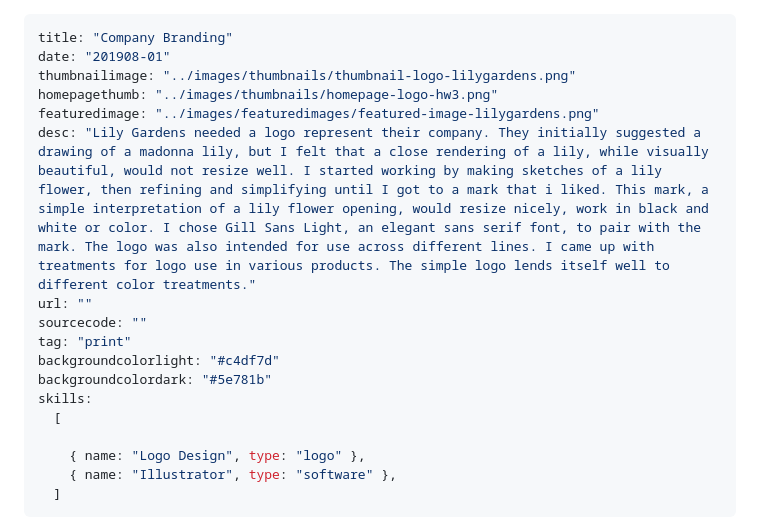
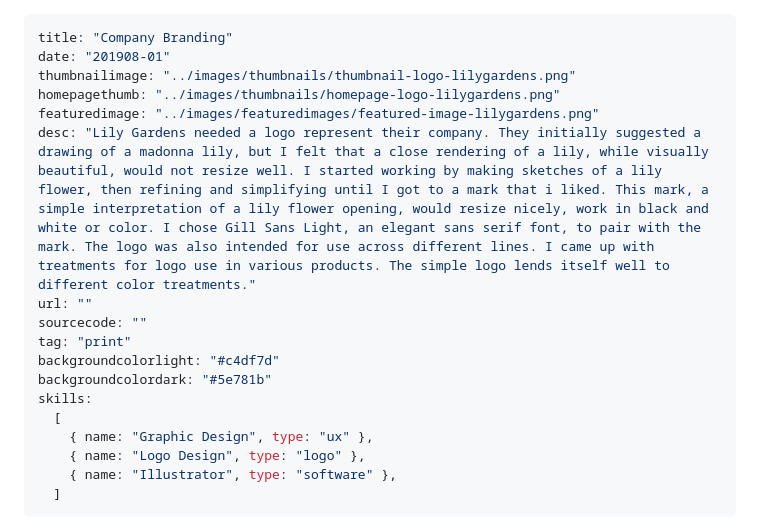
Before and after one commit to kensmash/portfolio, a Markdown page: src/markdown/print-lilygardens.md, the part around the change. GitHub-like rendering.

```diff
--- a/src/markdown/print-lilygardens.md
+++ b/src/markdown/print-lilygardens.md
@@ -2,7 +2,7 @@
 title: "Company Branding"
 date: "201908-01"
 thumbnailimage: "../images/thumbnails/thumbnail-logo-lilygardens.png"
-homepagethumb: "../images/thumbnails/homepage-logo-hw3.png"
+homepagethumb: "../images/thumbnails/homepage-logo-lilygardens.png"
 featuredimage: "../images/featuredimages/featured-image-lilygardens.png"
 desc: "Lily Gardens needed a logo represent their company. They initially suggested a drawing of a madonna lily, but I felt that a close rendering of a lily, while visually beautiful, would not resize well. I started working by making sketches of a lily flower, then refining and simplifying until I got to a mark that i liked. This mark, a simple interpretation of a lily flower opening, would resize nicely, work in black and white or color. I chose Gill Sans Light, an elegant sans serif font, to pair with the mark. The logo was also intended for use across different lines. I came up with treatments for logo use in various products. The simple logo lends itself well to different color treatments."
 url: ""
@@ -12,7 +12,7 @@ backgroundcolorlight: "#c4df7d"
 backgroundcolordark: "#5e781b"
 skills:
   [
-
+    { name: "Graphic Design", type: "ux" },
     { name: "Logo Design", type: "logo" },
     { name: "Illustrator", type: "software" },
   ]
```
Also changed, not shown: src/markdown/print-electionmaterials.md (+2 -2 lines), src/images/about-image-ken.jpg (added), src/images/thumbnails/homepage-cecowl.jpg, src/images/thumbnails/homepage-logo-lilygardens.png (added), src/images/thumbnails/thumbnail-logo-ims.png, src/images/thumbnails/thumbnail-logo-lilygardens.png, 5 other files.
